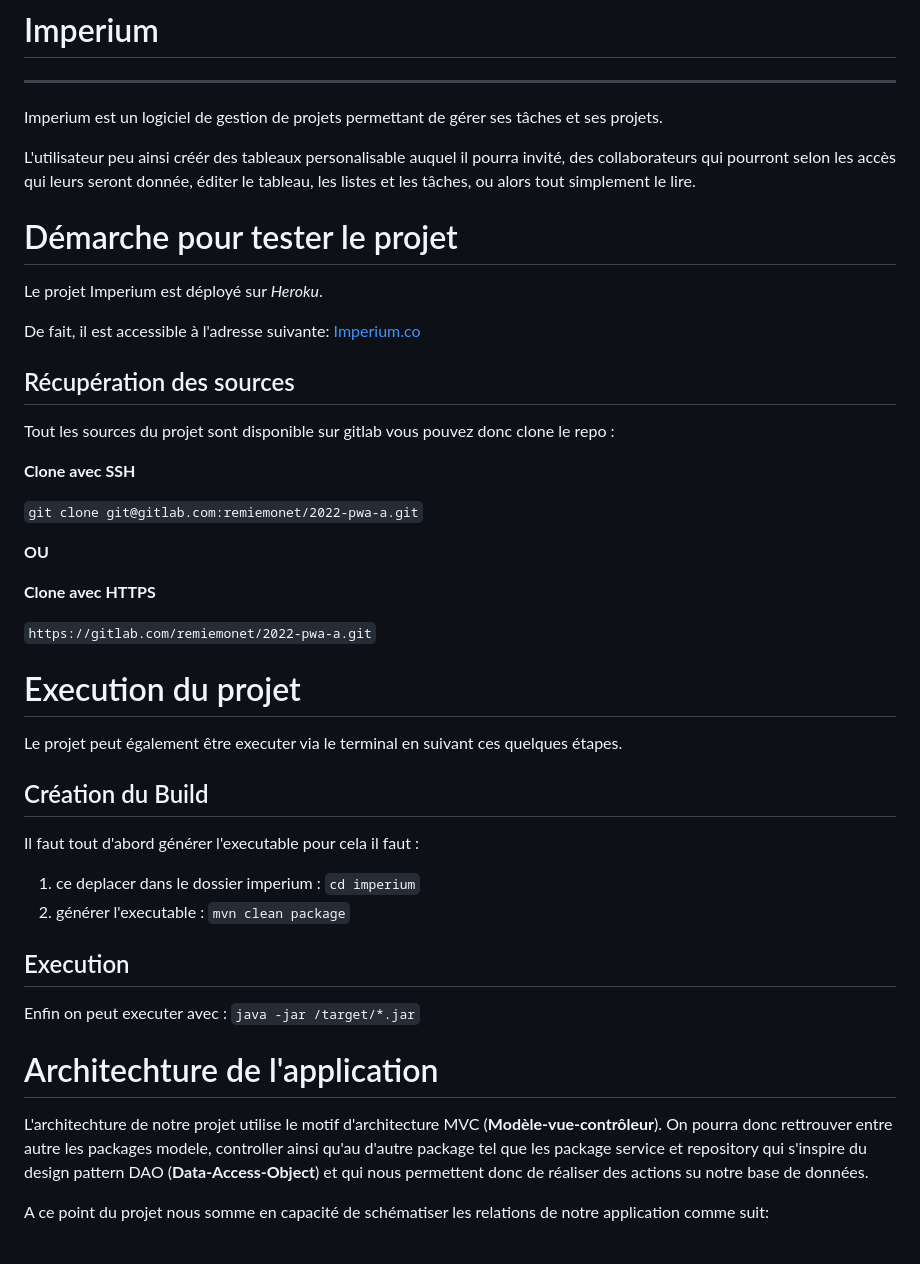
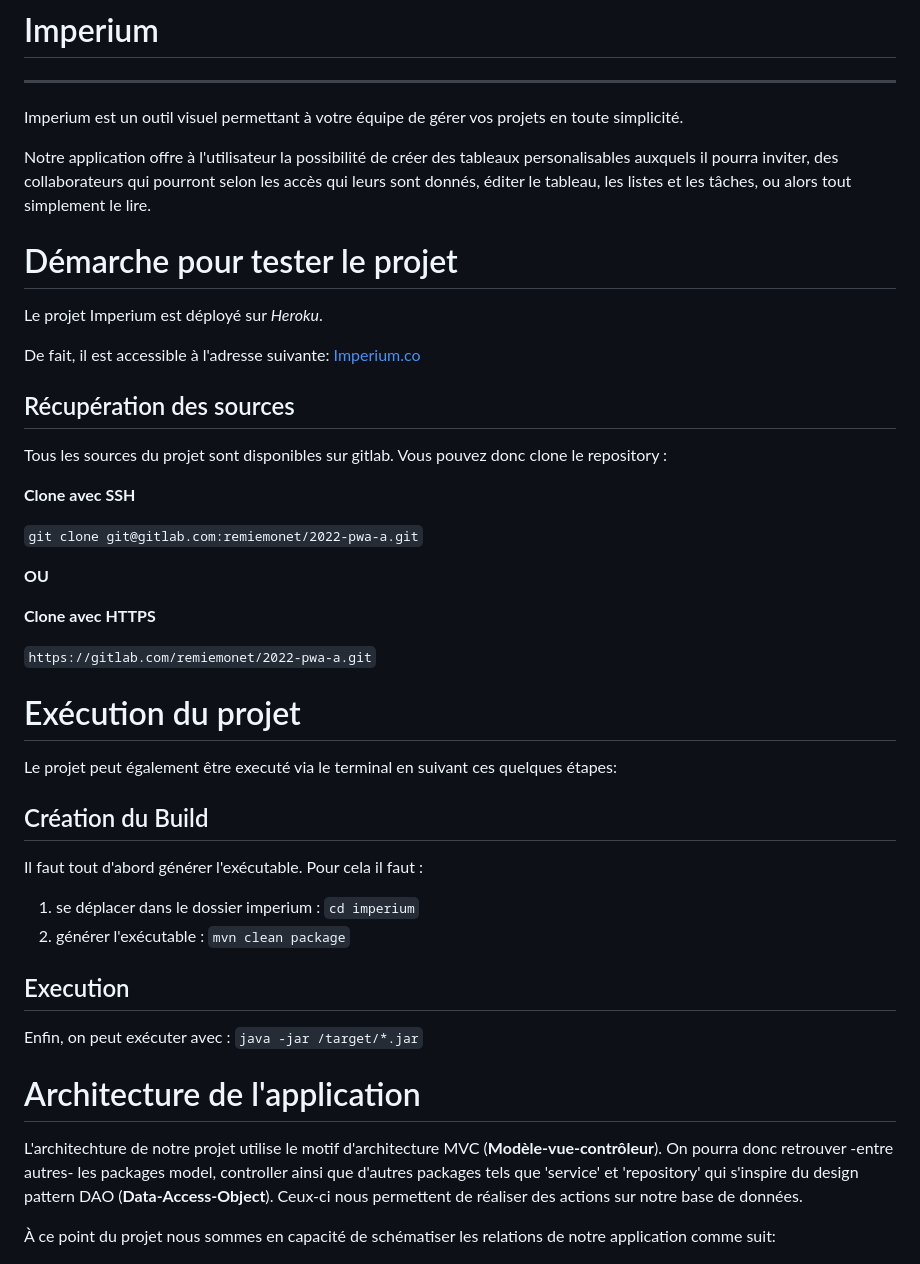
Before and after one commit to zestones/imperium, a Markdown page: README.md, the part around the change printed below. GitHub-like rendering.

Commit message:
fix: correction of readme.md

```diff
--- a/README.md
+++ b/README.md
@@ -2,9 +2,9 @@
 
 ---
 
-Imperium est un logiciel de gestion de projets permettant de gérer ses tâches et ses projets.
+Imperium est un outil visuel permettant à votre équipe de gérer vos projets en toute simplicité.
 
-L'utilisateur peu ainsi créér des tableaux personalisable auquel il pourra invité, des collaborateurs qui pourront selon les accès qui leurs seront donnée, éditer le tableau, les listes et les tâches, ou alors tout simplement le lire.
+Notre application offre à l'utilisateur la possibilité de créer des tableaux personalisables auxquels il pourra inviter, des collaborateurs qui pourront selon les accès qui leurs sont donnés, éditer le tableau, les listes et les tâches, ou alors tout simplement le lire.
 
 # Démarche pour tester le projet
 
@@ -14,7 +14,7 @@ De fait, il est accessible à l'adresse suivante: <a href="https://imperiums.her
 
 ## Récupération des sources
 
-Tout les sources du projet sont disponible sur gitlab vous pouvez donc clone le repo :
+Tous les sources du projet sont disponibles sur gitlab. Vous pouvez donc clone le repository :
 
 **Clone avec SSH**
 
@@ -26,27 +26,27 @@ Tout les sources du projet sont disponible sur gitlab vous pouvez donc clone le
 
 `https://gitlab.com/remiemonet/2022-pwa-a.git`
 
-# Execution du projet
+# Exécution du projet
 
-Le projet peut également être executer via le terminal en suivant ces quelques étapes.
+Le projet peut également être executé via le terminal en suivant ces quelques étapes:
 
 ## Création du Build
 
-Il faut tout d'abord générer l'executable pour cela il faut :
+Il faut tout d'abord générer l'exécutable. Pour cela il faut :
 
-1. ce deplacer dans le dossier imperium : `cd imperium`
-2. générer l'executable : `mvn clean package`
+1. se déplacer dans le dossier imperium : `cd imperium`
+2. générer l'exécutable : `mvn clean package`
 
 ## Execution
 
-Enfin on peut executer avec : `java -jar /target/*.jar`
+Enfin, on peut exécuter avec : `java -jar /target/*.jar`
 
 </br>
 
-# Architechture de l'application
+# Architecture de l'application
 
-L'architechture de notre projet utilise le motif d'architecture MVC (**Modèle-vue-contrôleur**). On pourra donc rettrouver entre autre les packages modele, controller ainsi qu'au d'autre package tel que les package service et repository qui s'inspire du design pattern DAO (**Data-Access-Object**) et qui nous permettent donc de réaliser des actions su notre base de données.
+L'architechture de notre projet utilise le motif d'architecture MVC (**Modèle-vue-contrôleur**). On pourra donc retrouver -entre autres- les packages model, controller ainsi que d'autres packages tels que 'service' et 'repository' qui s'inspire du design pattern DAO (**Data-Access-Object**). Ceux-ci nous permettent de réaliser des actions sur notre base de données.
 
-A ce point du projet nous somme en capacité de schématiser les relations de notre application comme suit:
+À ce point du projet nous sommes en capacité de schématiser les relations de notre application comme suit:
 
 <img src="docs/img/architechture.png"
```
Also changed, not shown: other parts of README.md (+9 -1 lines), docs/img/bdd/ImperiumDB_V1.0.1.png (added), 1 other file.
